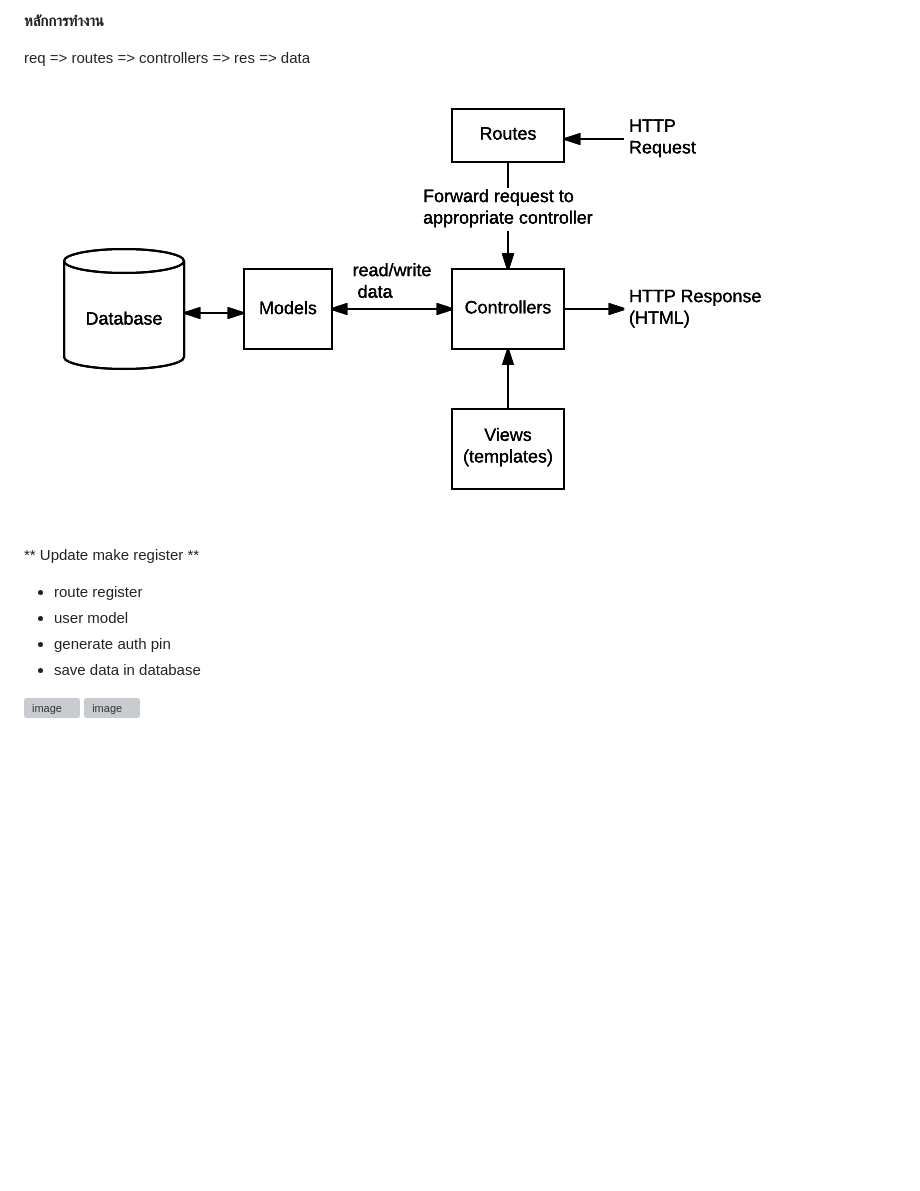
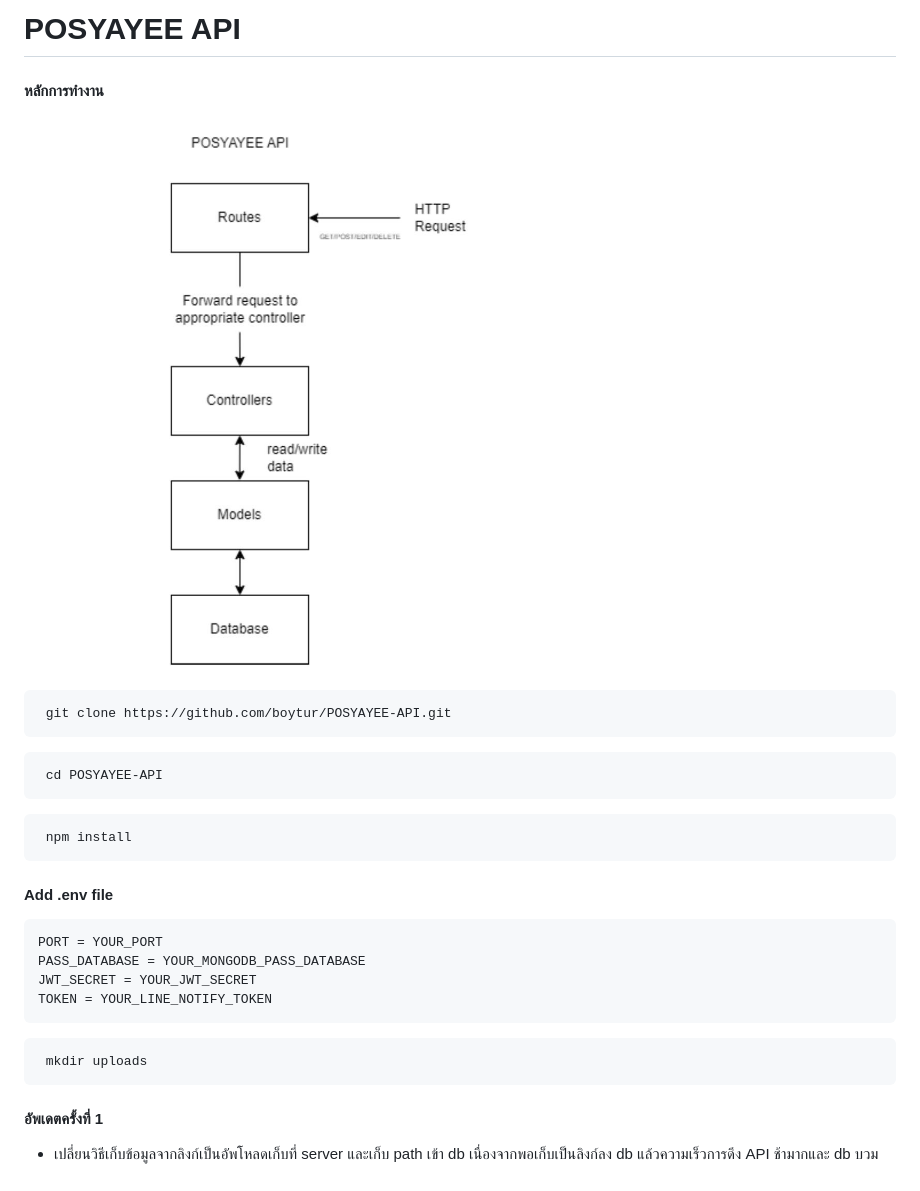
Before and after one commit to boytur/api-posyayee, a Markdown page: readme.md, the part around the change. Rendered like a GitHub page; pictures changed too: image/APIFlow.jpg (added); blank space fills up the shorter version; grey boxes are pictures that could not be loaded.

````diff
--- a/readme.md
+++ b/readme.md
@@ -1,14 +1,27 @@
-**หลักการทำงาน**
+# POSYAYEE API
 
-req => routes => controllers => res => data
-![Alt text](image.png)
+#### หลักการทำงาน
+![Image](./image//APIFlow.jpg)
 
+```
+ git clone https://github.com/boytur/POSYAYEE-API.git
+```
+```
+ cd POSYAYEE-API
+```
+```
+ npm install
+```
+#### Add .env file
+```
+PORT = YOUR_PORT
+PASS_DATABASE = YOUR_MONGODB_PASS_DATABASE
+JWT_SECRET = YOUR_JWT_SECRET
+TOKEN = YOUR_LINE_NOTIFY_TOKEN
+```
+```
+ mkdir uploads
+```
 
-** Update make register **
-- route register
-- user model
-- generate auth pin
-- save data in database
-
-![image](https://github.com/boytur/POS-YAYEE-API/assets/104257779/4b10a293-8494-4e45-8275-8aa063a752f0)
-![image](https://github.com/boytur/POS-YAYEE-API/assets/104257779/df027bc8-b3d2-43eb-9bac-6d580d923d23)
+#### อัพเดตครั้งที่ 1
+ - เปลี่ยนวิธีเก็บข้อมูลจากลิงก์เป็นอัพโหลดเก็บที่ server และเก็บ path เข้า db เนื่องจากพอเก็บเป็นลิงก์ลง db แล้วความเร็วการดึง API ช้ามากและ db บวม
````
Also changed, not shown: 9 other files.
